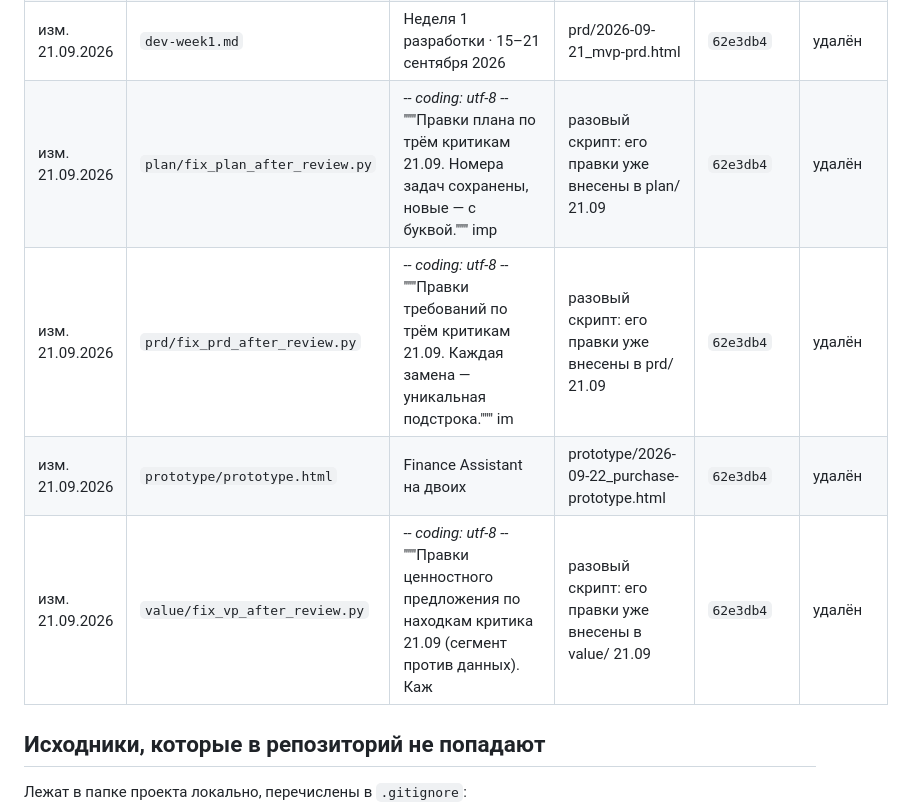
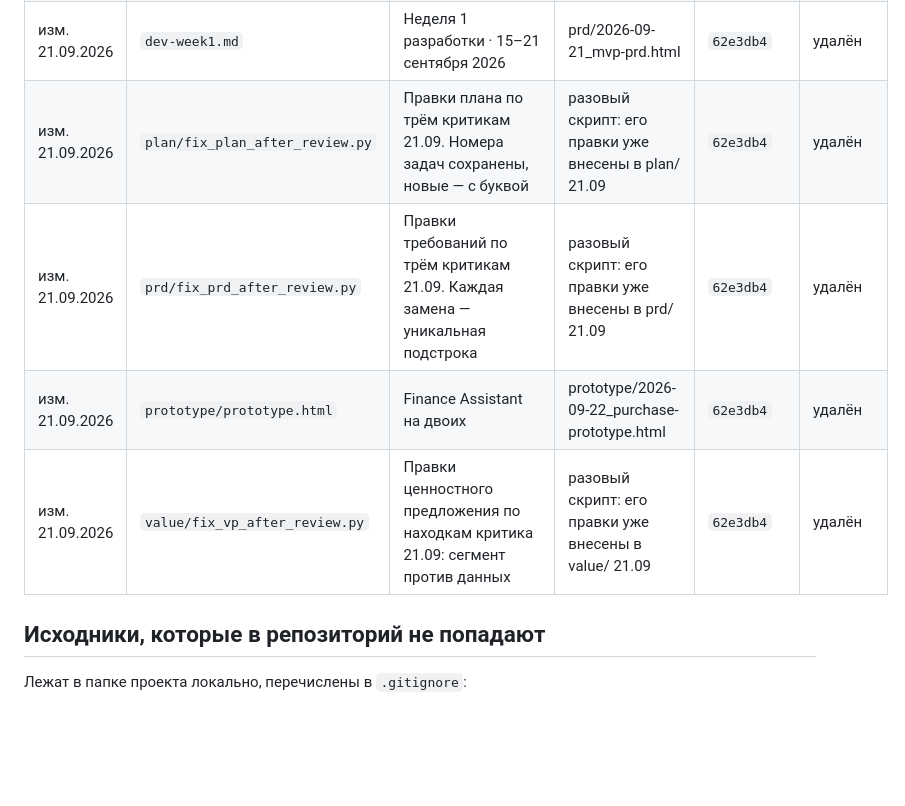
Before and after one commit to DominicMXT/sber-dispute-docs, a Markdown page: HISTORY.md, the part around the change. Rendered like a GitHub page; blank space fills up the shorter version.

Commit message:
Show patch scripts' purpose instead of their encoding line in HISTORY.md
Co-Authored-By: Claude Opus 5.5 <noreply@anthropic.com>

```diff
--- a/HISTORY.md
+++ b/HISTORY.md
@@ -29,10 +29,10 @@
 | 20.09.2026 | `interviews/2026-09-20_P01-P04_analyze-interviews.html` | Разбор пар P01–P04 | interviews/2026-09-21_P01-P09_analyze-interviews.html | `62e3db4` | удалён |
 | 20.09.2026 | `prototype/2026-09-20_job-graph-interviews.html` | Граф работ пары по трём интервью | value/2026-09-21_segment-a-value-proposition.html, раздел 3а | `62e3db4` | удалён |
 | изм. 21.09.2026 | `dev-week1.md` | Неделя 1 разработки · 15–21 сентября 2026 | prd/2026-09-21_mvp-prd.html | `62e3db4` | удалён |
-| изм. 21.09.2026 | `plan/fix_plan_after_review.py` | -*- coding: utf-8 -*- """Правки плана по трём критикам 21.09. Номера задач сохранены, новые — с буквой.""" imp | разовый скрипт: его правки уже внесены в plan/ 21.09 | `62e3db4` | удалён |
-| изм. 21.09.2026 | `prd/fix_prd_after_review.py` | -*- coding: utf-8 -*- """Правки требований по трём критикам 21.09. Каждая замена — уникальная подстрока.""" im | разовый скрипт: его правки уже внесены в prd/ 21.09 | `62e3db4` | удалён |
+| изм. 21.09.2026 | `plan/fix_plan_after_review.py` | Правки плана по трём критикам 21.09. Номера задач сохранены, новые — с буквой | разовый скрипт: его правки уже внесены в plan/ 21.09 | `62e3db4` | удалён |
+| изм. 21.09.2026 | `prd/fix_prd_after_review.py` | Правки требований по трём критикам 21.09. Каждая замена — уникальная подстрока | разовый скрипт: его правки уже внесены в prd/ 21.09 | `62e3db4` | удалён |
 | изм. 21.09.2026 | `prototype/prototype.html` | Finance Assistant на двоих | prototype/2026-09-22_purchase-prototype.html | `62e3db4` | удалён |
-| изм. 21.09.2026 | `value/fix_vp_after_review.py` | -*- coding: utf-8 -*- """Правки ценностного предложения по находкам критика 21.09 (сегмент против данных). Каж | разовый скрипт: его правки уже внесены в value/ 21.09 | `62e3db4` | удалён |
+| изм. 21.09.2026 | `value/fix_vp_after_review.py` | Правки ценностного предложения по находкам критика 21.09: сегмент против данных | разовый скрипт: его правки уже внесены в value/ 21.09 | `62e3db4` | удалён |
 
 ## Исходники, которые в репозиторий не попадают
 
```
